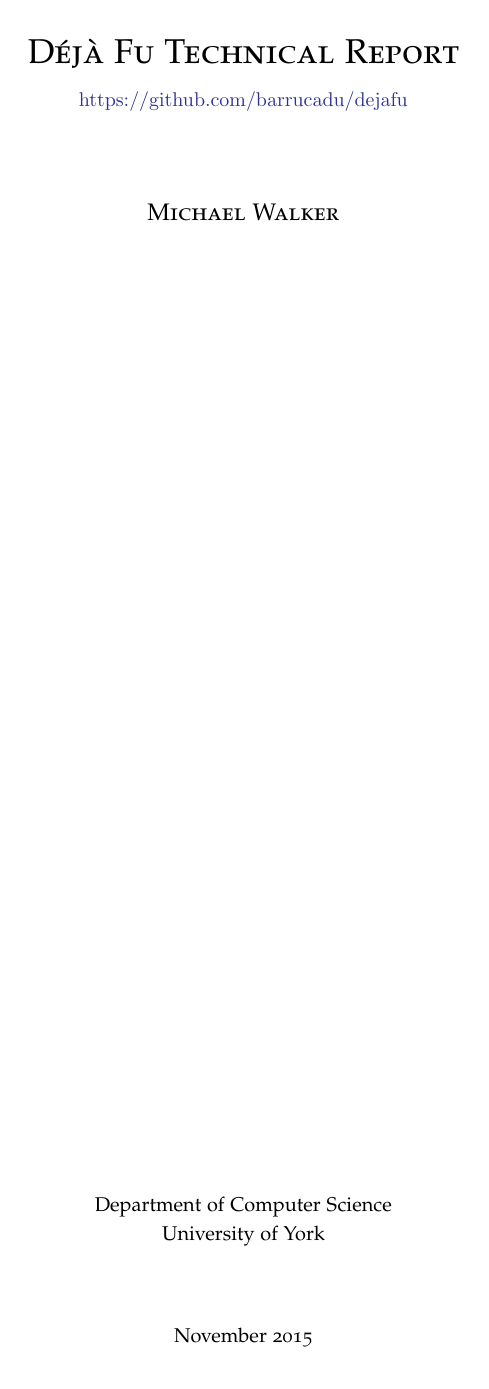
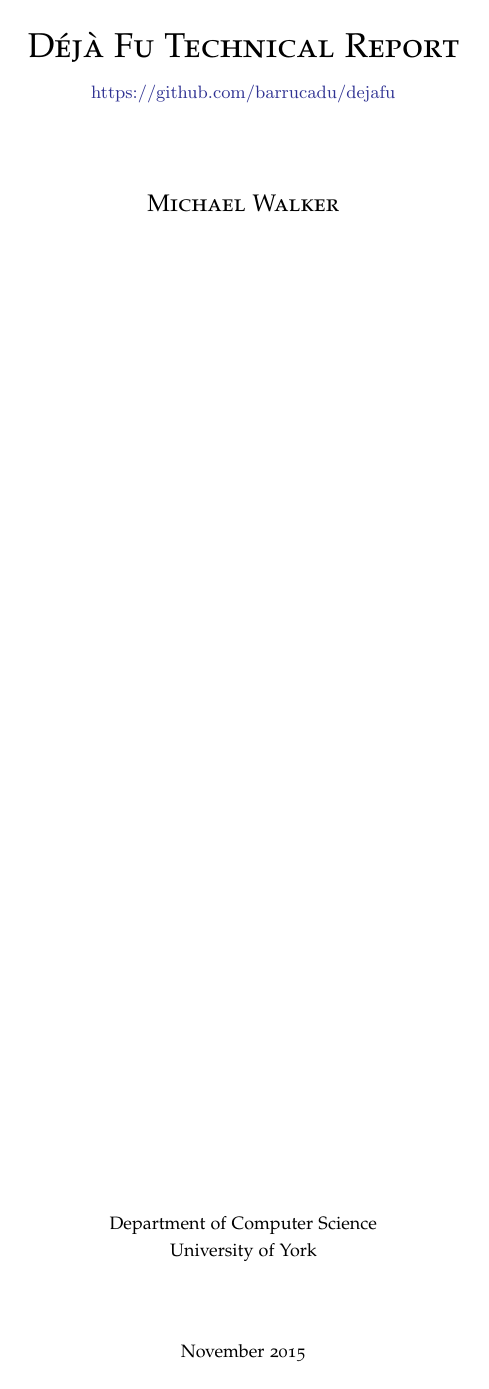
Before and after one commit to barrucadu/phd, a LaTeX thesis (dejafu-technical-report/techreport.tex): page 1 of 62 before the commit and page 1 of 56 after it. Compiled offline with pdfLaTeX; a LaTeX package or settings file that is missing is left out.

Commit message:
Reduce font size

```diff
--- a/dejafu-technical-report/techreport.tex
+++ b/dejafu-technical-report/techreport.tex
@@ -1,4 +1,4 @@
-\documentclass[openright, dottedtoc, headinclude, footinclude=true, a4paper, numbers=noenddot]{scrreprt}
+\documentclass[openright, dottedtoc, headinclude, footinclude=true, a4paper, numbers=noenddot, fontsize=10pt]{scrreprt}
 
 \title{D\'{e}j\`{a} Fu Technical Report}
 \author{Michael Walker}
```
Also changed, not shown: dejafu-technical-report/abstraction/typeclass.tex (+3 -4 lines), dejafu-technical-report/execution/primops.tex (+3 -4 lines), dejafu-technical-report/execution/stepwise.tex (+1 -2 lines).
